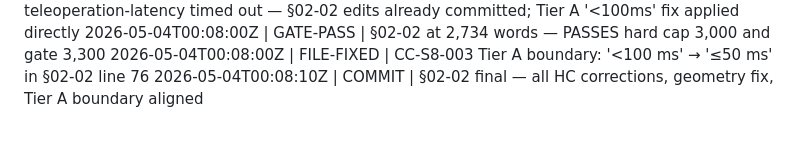
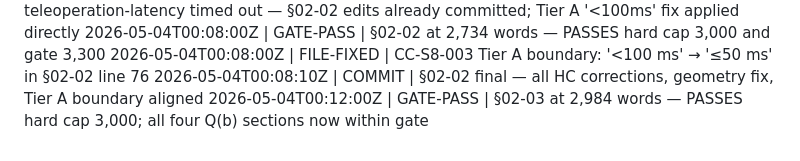
Before and after one commit to mhbealey/hello-world, a Markdown page: status.md, the part around the change. Drawn GitHub-style.

```diff
--- a/status.md
+++ b/status.md
@@ -32,3 +32,4 @@ Event-driven. One line per event. `tail -f status.md` to watch live.
 2026-05-04T00:08:00Z | GATE-PASS | §02-02 at 2,734 words — PASSES hard cap 3,000 and gate 3,300
 2026-05-04T00:08:00Z | FILE-FIXED | CC-S8-003 Tier A boundary: '<100 ms' → '≤50 ms' in §02-02 line 76
 2026-05-04T00:08:10Z | COMMIT | §02-02 final — all HC corrections, geometry fix, Tier A boundary aligned
+2026-05-04T00:12:00Z | GATE-PASS | §02-03 at 2,984 words — PASSES hard cap 3,000; all four Q(b) sections now within gate
```
Also changed, not shown: study/02-human-in-the-loop/03-autonomy-trl-tasking.md (+4 -18 lines).
